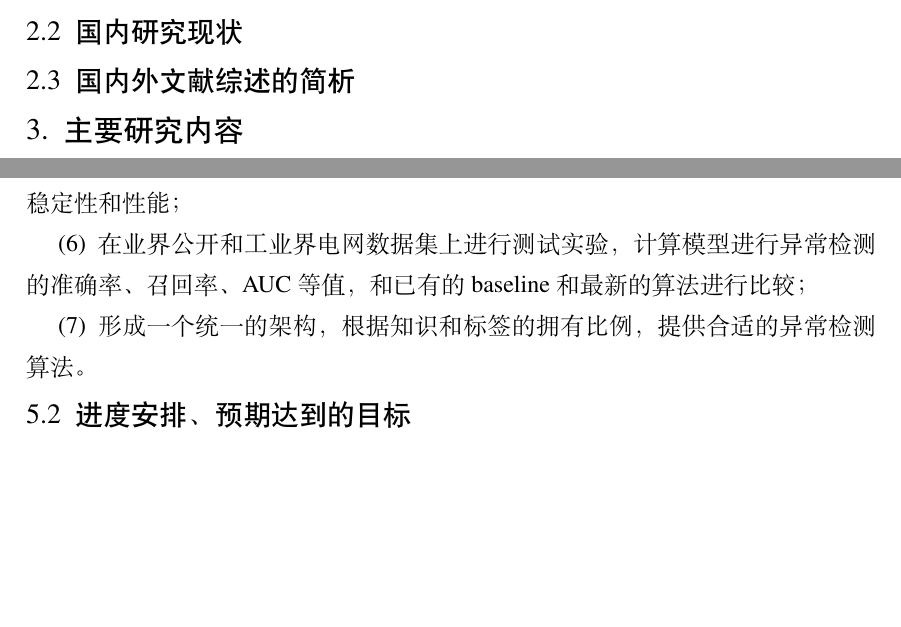
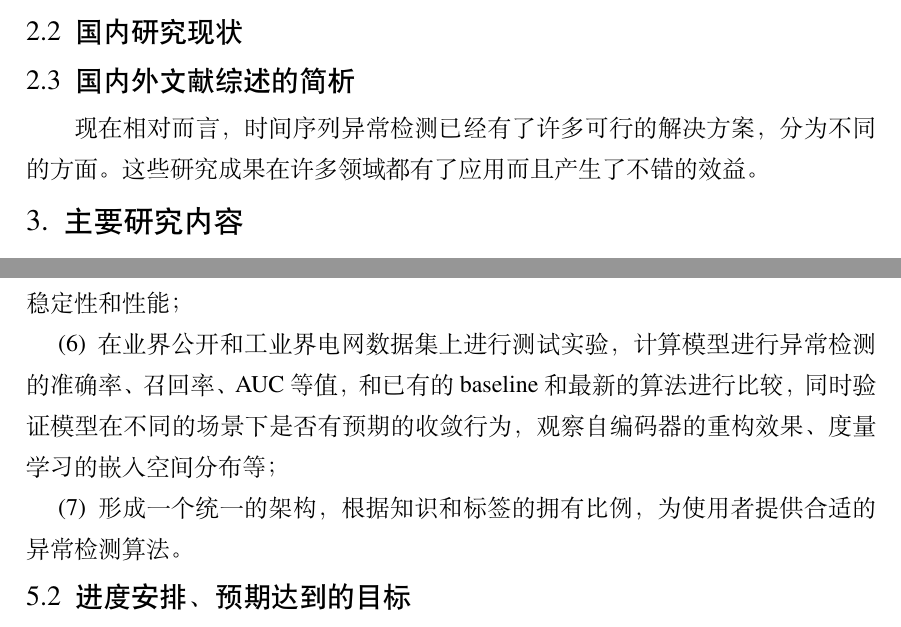
Before and after one commit to 1160300312/kaiti, a LaTeX thesis (main.tex, which reads body/body.tex): two parts of pages 3 and 6 of 8, joined at a grey line, cut so that both start at the same text, the shorter picture padded with empty space. Compiled offline with XeLaTeX.

Commit message:
some modification

```diff
--- a/body/body.tex
+++ b/body/body.tex
@@ -6,13 +6,18 @@
 
 \subsection{课题研究的背景和意义}
 
+
+
 \section{国内外在该方向的研究现状及分析}
 
 \subsection{国外研究现状}
 
 \subsection{国内研究现状}
 
+
 \subsection{国内外文献综述的简析}
+
+现在相对而言，时间序列异常检测已经有了许多可行的解决方案，分为不同的方面。这些研究成果在许多领域都有了应用而且产生了不错的效益。
 
 \section{主要研究内容}
 
@@ -69,8 +74,8 @@
     \item[(3)] 扩展半监督学习异常检测模型，提出有效的数据标签扩充方案，并设置伪标签的置信度计算策略，挑选置信度高的伪标签数据进一步优化模型；
     \item[(4)] 将基于度量学习的半监督异常检测算法扩展到在线学习，提出增量学习模型的学习策略，包含数据扩充策略以及参数增量更新策略等；
     \item[(5)] 调研元学习在时间序列的应用，设计网络和损失函数，使用合适的模型在异常检测数据集上进行实验测试，在小样本的情况下向新场景扩展，确保模型的稳定性和性能；
-    \item[(6)] 在业界公开和工业界电网数据集上进行测试实验，计算模型进行异常检测的准确率、召回率、AUC等值，和已有的baseline和最新的算法进行比较；
-    \item[(7)] 形成一个统一的架构，根据知识和标签的拥有比例，提供合适的异常检测算法。
+    \item[(6)] 在业界公开和工业界电网数据集上进行测试实验，计算模型进行异常检测的准确率、召回率、AUC等值，和已有的baseline和最新的算法进行比较，同时验证模型在不同的场景下是否有预期的收敛行为，观察自编码器的重构效果、度量学习的嵌入空间分布等；
+    \item[(7)] 形成一个统一的架构，根据知识和标签的拥有比例，为使用者提供合适的异常检测算法。
 \end{itemize}
 
 \subsection{进度安排、预期达到的目标}
```
Also changed, not shown: 1 other file.
